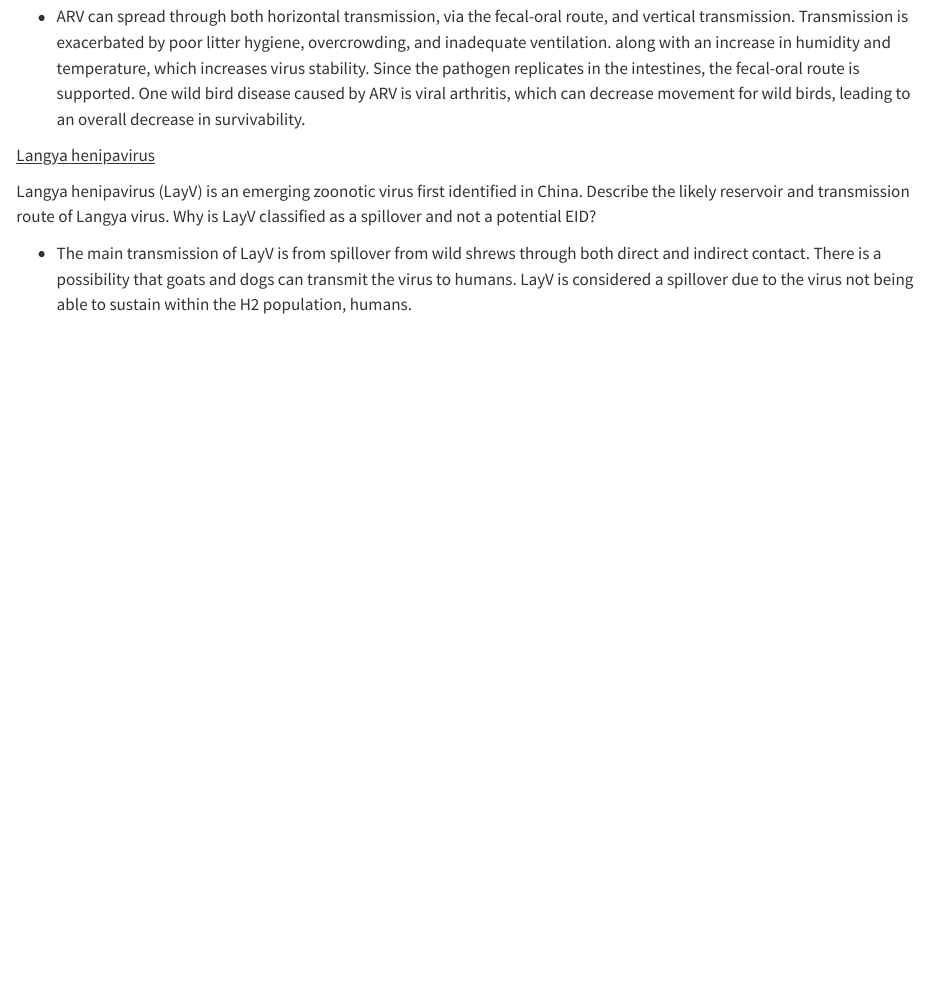
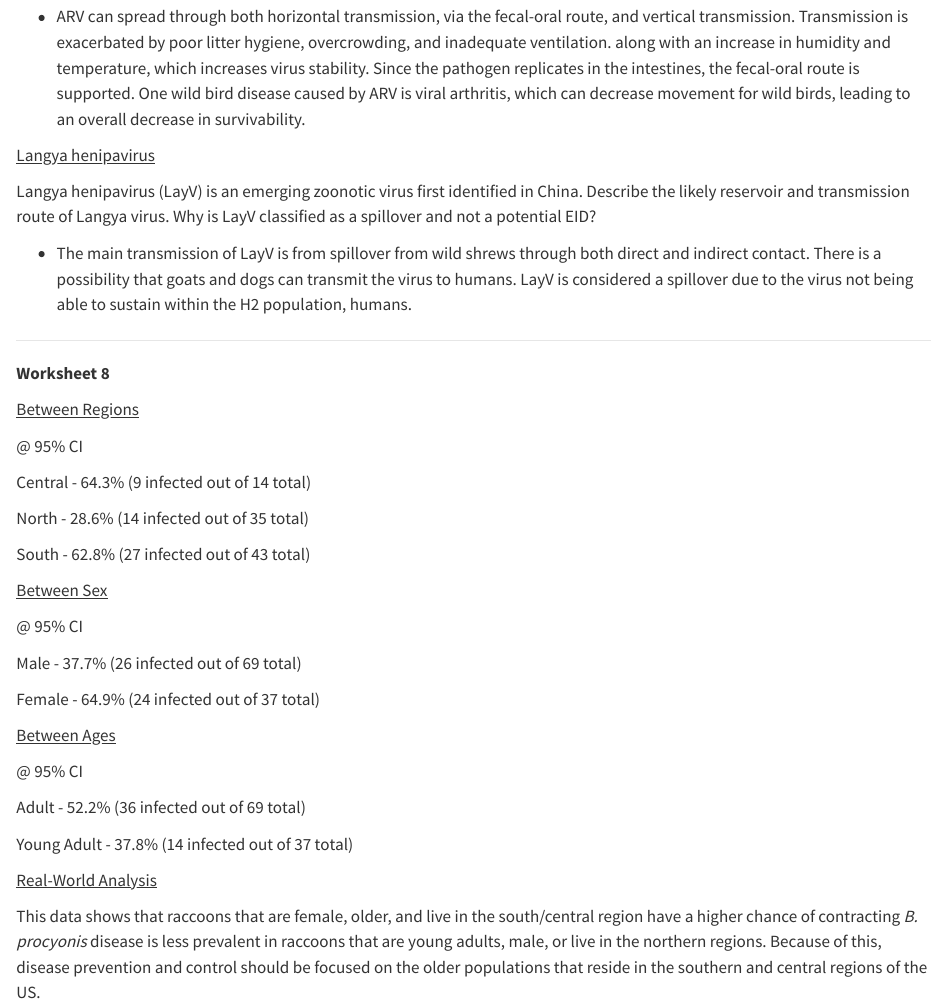
Before and after one commit to jwg0058/JG_DisEco_Fall2025-, a Quarto document (WILD 5200 Quarto2.qmd): the page in a window 1100 px wide, from 5360 px down. Rendered offline with R 4.5, knitr and Pandoc in place of Quarto, with nearby package versions.

Commit message:
Update WILD 5200 Quarto2.qmd

```diff
--- a/WILD 5200 Quarto2.qmd
+++ b/WILD 5200 Quarto2.qmd
@@ -222,3 +222,39 @@ Avian reoviruses (ARV) can be transmitted through multiple routes. Describe the
 Langya henipavirus (LayV) is an emerging zoonotic virus first identified in China. Describe the likely reservoir and transmission route of Langya virus. Why is LayV classified as a spillover and not a potential EID?
 
 -   The main transmission of LayV is from spillover from wild shrews through both direct and indirect contact. There is a possibility that goats and dogs can transmit the virus to humans. LayV is considered a spillover due to the virus not being able to sustain within the H2 population, humans.
+
+------------------------------------------------------------------------
+
+**Worksheet 8**
+
+[Between Regions]{.underline}
+
+\@ 95% CI
+
+Central - 64.3% (9 infected out of 14 total)
+
+North - 28.6% (14 infected out of 35 total)
+
+South - 62.8% (27 infected out of 43 total)
+
+[Between Sex]{.underline}
+
+\@ 95% CI
+
+Male - 37.7% (26 infected out of 69 total)
+
+Female - 64.9% (24 infected out of 37 total)
+
+[Between Ages]{.underline}
+
+\@ 95% CI
+
+Adult - 52.2% (36 infected out of 69 total)
+
+Young Adult - 37.8% (14 infected out of 37 total)
+
+[Real-World Analysis]{.underline}
+
+This data shows that raccoons that are female, older, and live in the south/central region have a higher chance of contracting *B. procyonis* disease is less prevalent in raccoons that are young adults, male, or live in the northern regions. Because of this, disease prevention and control should be focused on the older populations that reside in the southern and central regions of the US.
+
+------------------------------------------------------------------------
```
